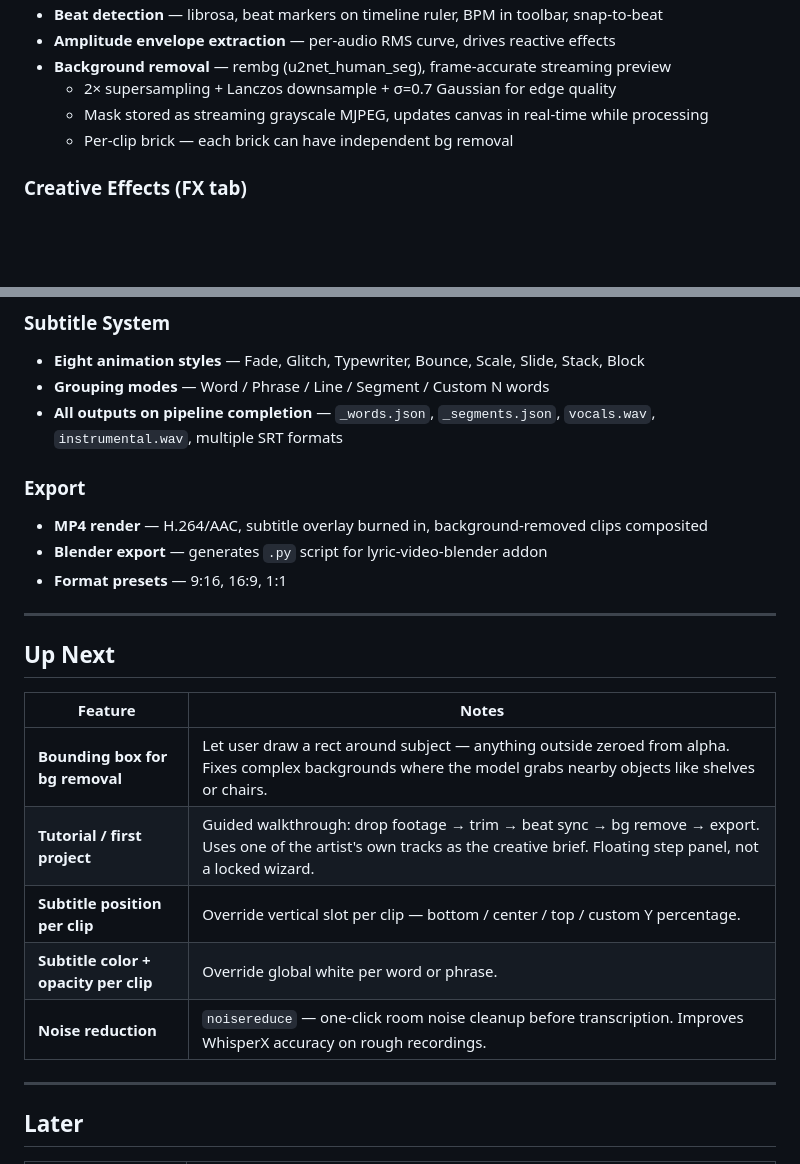
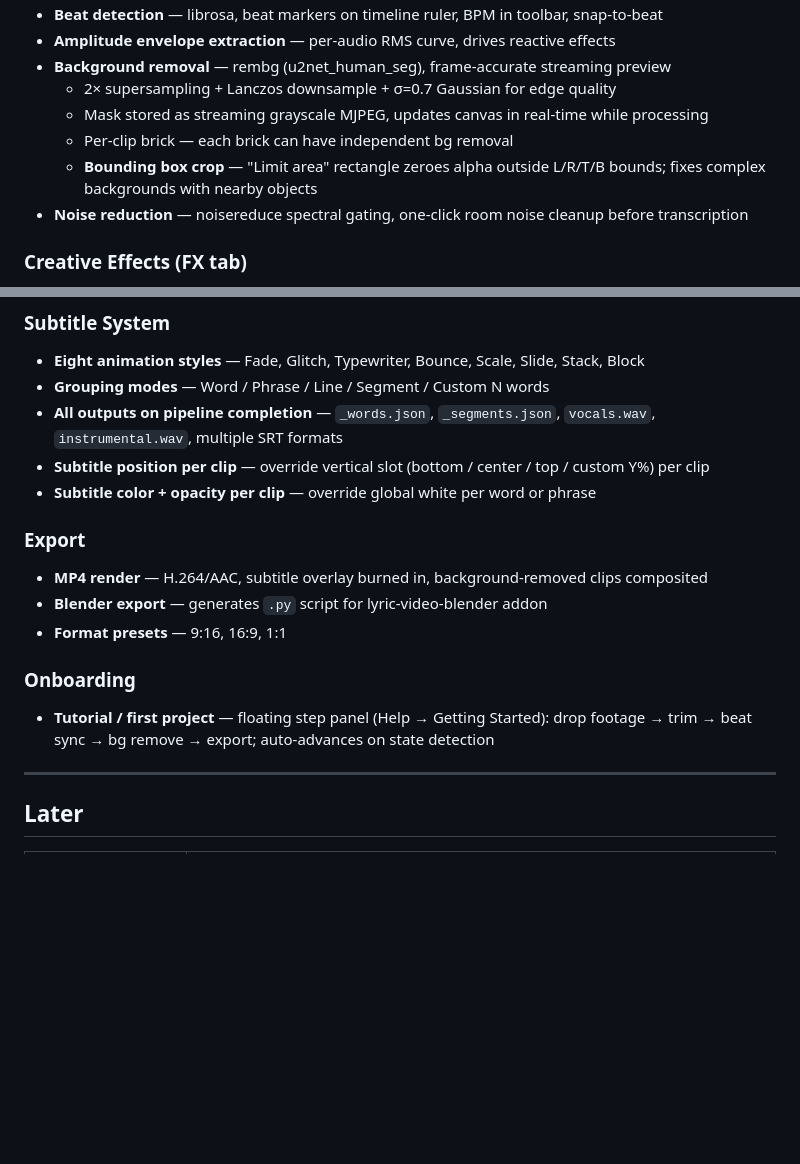
Before and after one commit to verticalrectangle/pop-maker-studio, a Markdown page: ROADMAP.md, 2 parts joined by grey strips. GitHub-like rendering; blank space fills up the shorter version.

Commit message:
docs: update roadmap — move all Up Next features to Shipped

```diff
--- a/ROADMAP.md
+++ b/ROADMAP.md
@@ -30,6 +30,8 @@ No internet required. No uploads. Everything runs on your machine.
   - 2× supersampling + Lanczos downsample + σ=0.7 Gaussian for edge quality
   - Mask stored as streaming grayscale MJPEG, updates canvas in real-time while processing
   - Per-clip brick — each brick can have independent bg removal
+  - **Bounding box crop** — "Limit area" rectangle zeroes alpha outside L/R/T/B bounds; fixes complex backgrounds with nearby objects
+- **Noise reduction** — noisereduce spectral gating, one-click room noise cleanup before transcription
 
 ### Creative Effects (FX tab)
 - **Color grading** — brightness, contrast, saturation, hue
@@ -45,23 +47,16 @@ No internet required. No uploads. Everything runs on your machine.
 - **Eight animation styles** — Fade, Glitch, Typewriter, Bounce, Scale, Slide, Stack, Block
 - **Grouping modes** — Word / Phrase / Line / Segment / Custom N words
 - **All outputs on pipeline completion** — `_words.json`, `_segments.json`, `vocals.wav`, `instrumental.wav`, multiple SRT formats
+- **Subtitle position per clip** — override vertical slot (bottom / center / top / custom Y%) per clip
+- **Subtitle color + opacity per clip** — override global white per word or phrase
 
 ### Export
 - **MP4 render** — H.264/AAC, subtitle overlay burned in, background-removed clips composited
 - **Blender export** — generates `.py` script for lyric-video-blender addon
 - **Format presets** — 9:16, 16:9, 1:1
 
----
-
-## Up Next
-
-| Feature | Notes |
-|---|---|
-| **Bounding box for bg removal** | Let user draw a rect around subject — anything outside zeroed from alpha. Fixes complex backgrounds where the model grabs nearby objects like shelves or chairs. |
-| **Tutorial / first project** | Guided walkthrough: drop footage → trim → beat sync → bg remove → export. Uses one of the artist's own tracks as the creative brief. Floating step panel, not a locked wizard. |
-| **Subtitle position per clip** | Override vertical slot per clip — bottom / center / top / custom Y percentage. |
-| **Subtitle color + opacity per clip** | Override global white per word or phrase. |
-| **Noise reduction** | `noisereduce` — one-click room noise cleanup before transcription. Improves WhisperX accuracy on rough recordings. |
+### Onboarding
+- **Tutorial / first project** — floating step panel (Help → Getting Started): drop footage → trim → beat sync → bg remove → export; auto-advances on state detection
 
 ---
 
```
